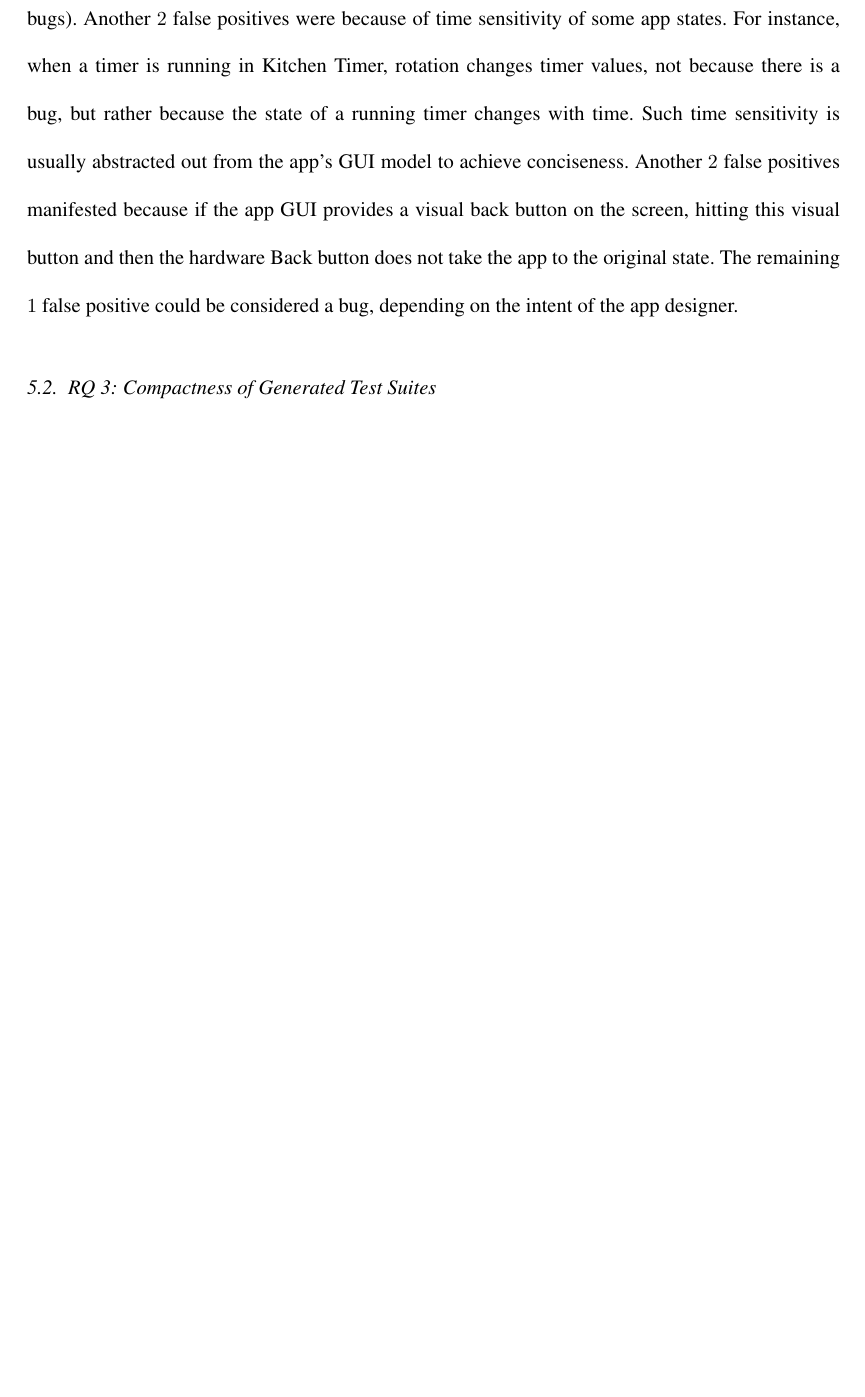
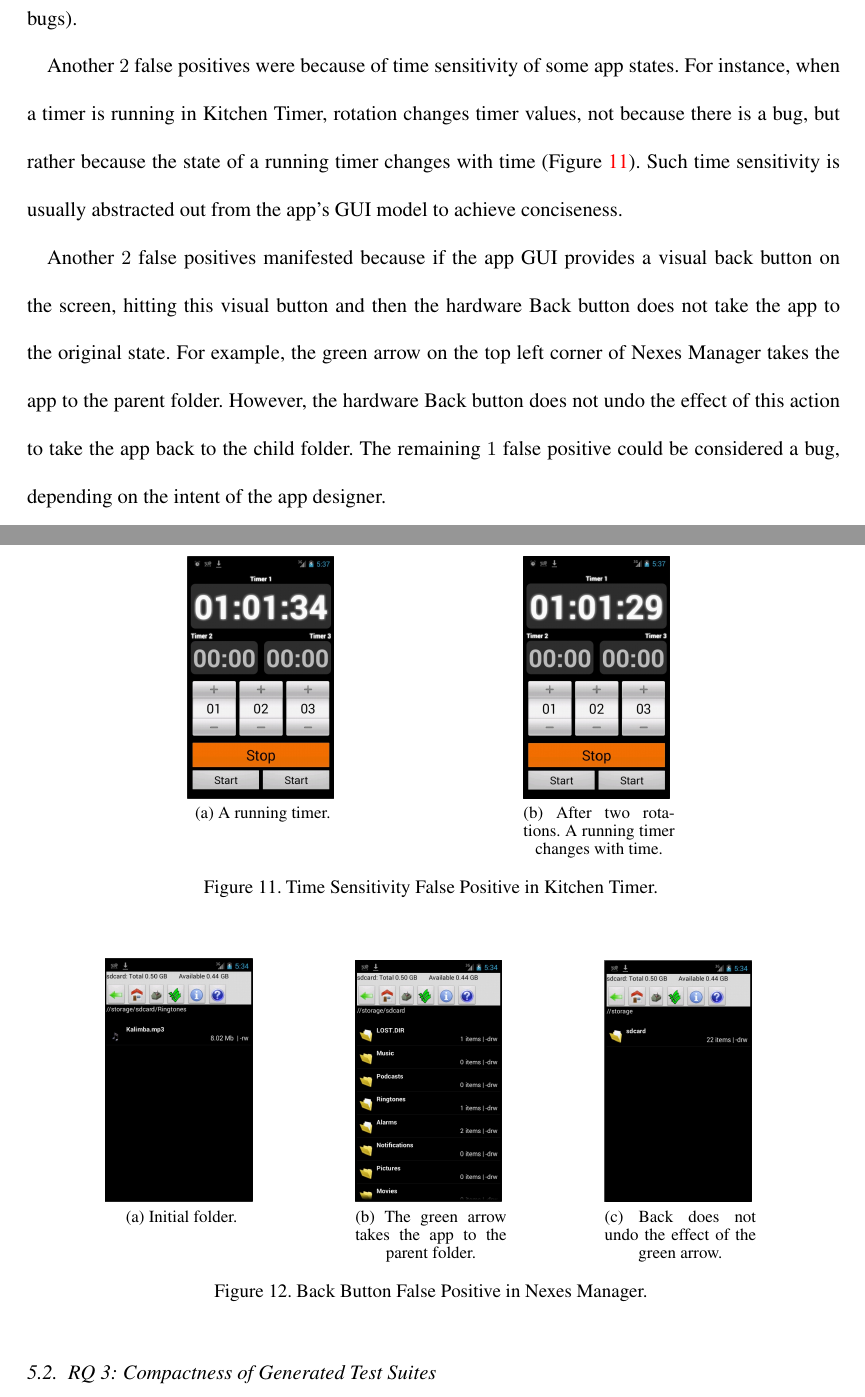
Before and after one commit to nokhbehzaeem/STVR2014-TestingAndroid, a LaTeX document (main.tex, which reads evaluation.tex): part of page 31 of 37 before the commit and two parts of pages 31 and 32 of 38 after it, the two joined at a grey line, cut so that both start at the same text, the shorter picture padded with empty space. Compiled offline with pdfLaTeX.

Commit message:
2. (False Positives)
2. Explaining the new bugs and false positives we found in more details:
snapshots of FP's

```diff
--- a/evaluation.tex
+++ b/evaluation.tex
@@ -157,7 +157,44 @@ Besides the two bugs that we found already reported in the bug repositories of t
 We reported these to the respective developers (e.g., issue 121 of VuDroid, issue 5927 of K9Mail, in addition to the issues listed above) and are awaiting confirmation of the bugs from them.
 %However, we have not yet heard back from developers regarding the reports.
 
-\tool{} reported a total of $9$ distinct false positives. However, $4$ of these false positives were because of an inconsistency in the Android testing instrumentation, which caused it to act differently when paused programmatically (by tests) or through the emulator GUI (when manually confirming bugs). Another $2$ false positives were because of time sensitivity of some app states. For instance, when a timer is running in Kitchen Timer, rotation changes timer values, not because there is a bug, but rather because the state of a running timer changes with time. Such time sensitivity is usually abstracted out from the app's GUI model to achieve conciseness. Another $2$ false positives manifested because if the app GUI provides a visual back button on the screen, hitting this visual button and then the hardware Back button does not take the app to the original state. The remaining $1$ false positive could be considered a bug, depending on the intent of the app designer.
+\tool{} reported a total of $9$ distinct false positives. However, $4$ of these false positives were because of an inconsistency in the Android testing instrumentation, which caused it to act differently when paused programmatically (by tests) or through the emulator GUI (when manually confirming bugs).
+
+Another $2$ false positives were because of time sensitivity of some app states. For instance, when a timer is running in Kitchen Timer, rotation changes timer values, not because there is a bug, but rather because the state of a running timer changes with time (Figure~\ref{fig:fp6}). Such time sensitivity is usually abstracted out from the app's GUI model to achieve conciseness.
+
+\begin{figure*}[!t]
+\centering
+\begin{minipage}{.6\columnwidth}
+%0.3=0.18/0.6
+\subfloat[A running timer.]{\includegraphics[width=0.3\columnwidth]{figures/fp6/fp6_shot1.jpg}
+}
+\hfill
+\subfloat[After two rotations. A running timer changes with time.]{\includegraphics[width=0.3\columnwidth]{figures/fp6/fp6_shot2.jpg}
+}
+\caption{Time Sensitivity False Positive in Kitchen Timer.}
+\label{fig:fp6}
+\end{minipage}
+\end{figure*}
+
+Another $2$ false positives manifested because if the app GUI provides a visual back button on the screen, hitting this visual button and then the hardware Back button does not take the app to the original state. For example, the green arrow on the top left corner of Nexes Manager takes the app to the parent folder. However, the hardware Back button does not undo the effect of this action to take the app back to the child folder.  The remaining $1$ false positive could be considered a bug, depending on the intent of the app designer.
+
+\begin{figure*}[!t]
+\centering
+\begin{minipage}{.8\columnwidth}
+%0.225=0.18/0.8
+\subfloat[Initial folder.]{\includegraphics[width=0.225\columnwidth]{figures/fp1/fp1_shot1.jpg}
+}
+\hfill
+\subfloat[The green arrow takes the app to the parent folder.]{\includegraphics[width=0.225\columnwidth]{figures/fp1/fp1_shot2.jpg}
+}
+\hfill
+\subfloat[Back does not undo the effect of the green arrow.]{\includegraphics[width=0.225\columnwidth]{figures/fp1/fp1_shot3.jpg}
+}
+\caption{Back Button False Positive in Nexes Manager.}
+\label{fig:fp1}
+\end{minipage}
+\end{figure*}
+
+
 
 \subsection{RQ 3: Compactness of Generated Test Suites}
 We compared our test generation algorithm to a baseline DFS, in generating test cases that cover all golden edges. For the set of implemented features (rotation, killing and restarting, pausing and resuming, and Back button) we measured the compactness of generated test suites in terms of the number of tests and the cost of the test suite when generated by each of the following algorithms:
```
Also changed, not shown: figures/fp1/Screenshot 2014-06-18 15.21.06.png (added), figures/fp1/Screenshot 2014-06-18 15.21.15.png (added), figures/fp1/Screenshot 2014-06-18 15.21.22.png (added), figures/fp1/fp1_shot1.jpg (added), figures/fp1/fp1_shot2.jpg (added), figures/fp1/fp1_shot3.jpg (added), figures/fp6/Screenshot 2014-06-18 15.37.31.png (added), figures/fp6/Screenshot 2014-06-18 15.37.59.png (added), figures/fp6/fp6_shot1.jpg (added), figures/fp6/fp6_shot2.jpg (added), main.pdf.
